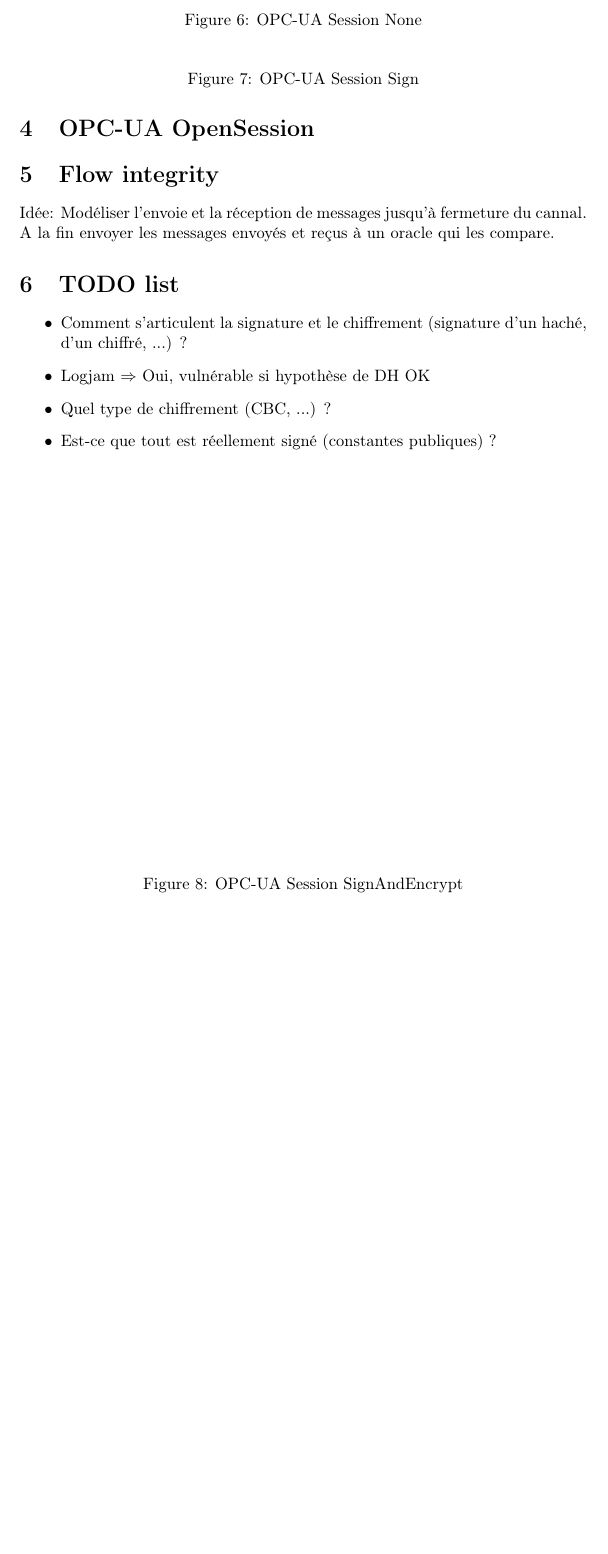
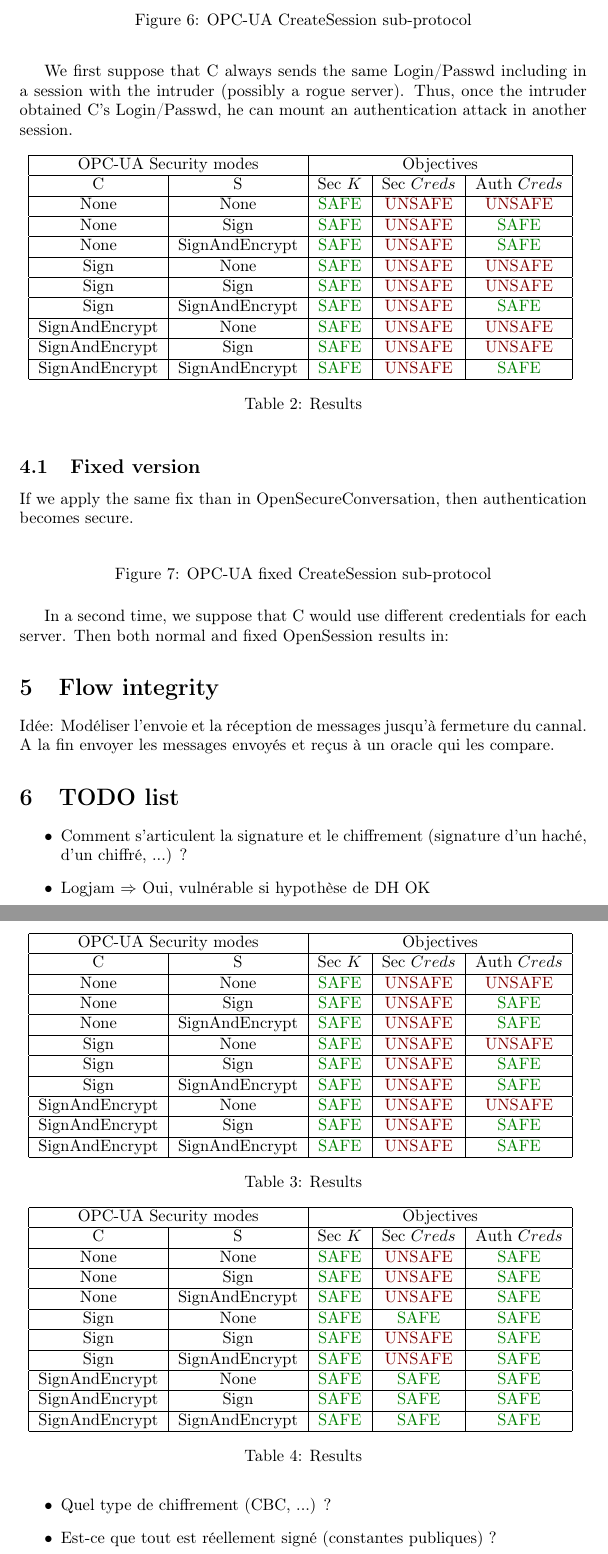
Before and after one commit to drakes00/ics-protocol-models, a LaTeX document (papers/todo/verif.tex, which reads papers/todo/opcua_session.tex): part of page 4 of 4 before the commit and two parts of pages 4 and 5 of 5 after it, the two joined at a grey line, cut so that both start at the same text, the shorter picture padded with empty space. Compiled offline with pdfLaTeX.

Commit message:
Results for session

```diff
--- a/papers/todo/opcua_session.tex
+++ b/papers/todo/opcua_session.tex
@@ -38,46 +1,83 @@
-    \caption{OPC-UA Session None}
-\end{figure}
+%\begin{figure}[htb]
+%    \renewcommand{\smname}{\smn}
+%    \resizebox{\textwidth}{!}{
+%        \begin{postscript}
+%            \begin{msc}{Session creation}
+%                \setlength{\envinstdist}{1.5\envinstdist}
+%                \setlength{\instdist}{5.7\instdist}
+%
+%                \declinst{cli}{C}{}
+%                \declinst{sess}{S}{}
+%
+%                \mess{\sm{CreateSessionRequest}{$K_{cli}$}{sk(C)}}[b]{cli}{sess}
+%                \nextlevel[1.5]
+%
+%                \mess{\sm{SSC, $N_{s2}$}{$K_{srv}$}{sk(S)}}[b]{sess}{cli}
+%                \nextlevel[1.5]
+%
+%                \action*{Validates SSC}{cli}
+%                \nextlevel[2]
+%
+%                \action*{Verifies the signature of $N_{s2}$}{cli}
+%                \nextlevel[2]
+%
+%                \mess{\sm{CSC, Login, Passwd}{$K_{cli}$}{sk(C)}}[b]{cli}{sess}
+%                \nextlevel[2]
+%
+%                \action*{Validates CSC}{sess}
+%                \nextlevel[2]
+%
+%                \action*{Validates (Login, Passwd) }{sess}
+%                \nextlevel[2]
+%
+%                \mess{\sm{ActivateSessionResponse}{$K_{src}$}{sk(S)}}[b]{sess}{cli}
+%                \nextlevel[2]
+%            \end{msc}
+%        \end{postscript}
+%    }
+%    \caption{OPC-UA Session None}
+%\end{figure}
 
 
-\begin{figure}[htb]
-    \renewcommand{\smname}{\sms}
-    \resizebox{\textwidth}{!}{
-        \begin{postscript}
-            \begin{msc}{Session creation}
-                \setlength{\envinstdist}{1.5\envinstdist}
-                \setlength{\instdist}{5.7\instdist}
-
-                \declinst{cli}{OpcUaClient}{}
-                \declinst{sess}{SessionEndpoint}{}
-
-                \mess{\sm{CreateSessionRequest}{$K_{cli}$}{sk(OpcUaClient)}}[b]{cli}{sess}
-                \nextlevel[1.5]
-
-                \mess{\sm{SSC, $N_{s2}$}{$K_{srv}$}{sk(SessionEndpoint)}}[b]{sess}{cli}
-                \nextlevel[1.5]
-
-                \action*{Validates SSC}{cli}
-                \nextlevel[2]
-
-                \action*{Verifies the signature of $N_{s2}$}{cli}
-                \nextlevel[2]
-
-                \mess{\sm{CSC, Login, Passwd}{$K_{cli}$}{sk(OpcUaClient)}}[b]{cli}{sess}
-                \nextlevel[2]
-
-                \action*{Validates CSC}{sess}
-                \nextlevel[2]
-
-                \action*{Validates (Login, Passwd) }{sess}
-                \nextlevel[2]
-
-                \mess{\sm{ActivateSessionResponse}{$K_{src}$}{sk(SessionEndpoint)}}[b]{sess}{cli}
-                \nextlevel[2]
-                \end{msc}
-        \end{postscript}
-    }
-    \caption{OPC-UA Session Sign}
-\end{figure}
+%\begin{figure}[htb]
+%    \renewcommand{\smname}{\sms}
+%    \resizebox{\textwidth}{!}{
+%        \begin{postscript}
+%            \begin{msc}{Session creation}
+%                \setlength{\envinstdist}{1.5\envinstdist}
+%                \setlength{\instdist}{5.7\instdist}
+%
+%                \declinst{cli}{C}{}
+%                \declinst{sess}{S}{}
+%
+%                \mess{\sm{CreateSessionRequest}{$K_{cli}$}{sk(C)}}[b]{cli}{sess}
+%                \nextlevel[1.5]
+%
+%                \mess{\sm{SSC, $N_{s2}$}{$K_{srv}$}{sk(S)}}[b]{sess}{cli}
+%                \nextlevel[1.5]
+%
+%                \action*{Validates SSC}{cli}
+%                \nextlevel[2]
+%
+%                \action*{Verifies the signature of $N_{s2}$}{cli}
+%                \nextlevel[2]
+%
+%                \mess{\sm{CSC, Login, Passwd}{$K_{cli}$}{sk(C)}}[b]{cli}{sess}
+%                \nextlevel[2]
+%
+%                \action*{Validates CSC}{sess}
+%                \nextlevel[2]
+%
+%                \action*{Validates (Login, Passwd) }{sess}
+%                \nextlevel[2]
+%
+%                \mess{\sm{ActivateSessionResponse}{$K_{src}$}{sk(S)}}[b]{sess}{cli}
+%                \nextlevel[2]
+%                \end{msc}
+%        \end{postscript}
+%    }
+%    \caption{OPC-UA Session Sign}
+%\end{figure}
 
 
 \begin{figure}[htb]
@@ -86,12 +86,11 @@
         \begin{postscript}
             \begin{msc}{Session creation}
                 \setlength{\envinstdist}{1.5\envinstdist}
-                \setlength{\instdist}{5.7\instdist}
+                \setlength{\instdist}{8\instdist}
 
-                \declinst{cli}{OpcUaClient}{}
-                \declinst{sess}{SessionEndpoint}{}
+                \declinst{cli}{C}{}
+                \declinst{sess}{S}{}
 
-                \mess{\sm{CreateSessionRequest}{$K_{cli}$}{sk(OpcUaClient)}}[b]{cli}{sess}
+                \mess{\sm{CreateSessionRequest, pk(C), $N_{C}$}{$K_{cli}$}{sk(C)}}[b]{cli}{sess}
                 \nextlevel[1.5]
 
-                \mess{\sm{SSC, $N_{s2}$}{$K_{srv}$}{sk(SessionEndpoint)}}[b]{sess}{cli}
@@ -98,24 +101,167 @@
                 \nextlevel[1.5]
 
-                \action*{Validates SSC}{cli}
+                \action*{Validates pk(S)}{cli}
                 \nextlevel[2]
 
-                \action*{Verifies the signature of $N_{s2}$}{cli}
+                \mess{\sm{ActivateSessionRequest, pk(C), Login, Passwd}{$K_{cli}$}{sk(C)}}[b]{cli}{sess}
                 \nextlevel[2]
 
-                \mess{\sm{CSC, Login, Passwd}{$K_{cli}$}{sk(OpcUaClient)}}[b]{cli}{sess}
-                \nextlevel[2]
-
-                \action*{Validates CSC}{sess}
+                \action*{Validates pk(C)}{sess}
                 \nextlevel[2]
 
                 \action*{Validates (Login, Passwd) }{sess}
                 \nextlevel[2]
 
-                \mess{\sm{ActivateSessionResponse}{$K_{src}$}{sk(SessionEndpoint)}}[b]{sess}{cli}
+                \mess{\sm{ActivateSessionResponse, $N_{S2}$}{$K_{src}$}{sk(S)}}[b]{sess}{cli}
                 \nextlevel[2]
             \end{msc}
         \end{postscript}
     }
-    \caption{OPC-UA Session SignAndEncrypt}
+    \caption{OPC-UA CreateSession sub-protocol}
 \end{figure}
+
+Fro this protocol, a modeling choice appears.
+We can either suppose that C respects security standards and would use different credentials for each server.
+
+We first suppose that C always sends the same Login/Passwd including in a session with the intruder (possibly a rogue server).
+Thus, once the intruder obtained C's Login/Passwd, he can mount an authentication attack in another session.
+
+\begin{table}[htb]
+    \centering
+    \begin{tabular}{|c|c|c|c|c|}
+        \hline
+        \multicolumn{2}{|c}{\opcua Security modes} & \multicolumn{3}{|c|}{Objectives}   \\
+        \hline
+        C              & S              & Sec $K$       & Sec $Creds$   & Auth $Creds$  \\
+        \hline
+        None           & None           & \SAFE         & \UNSAFE       & \UNSAFE       \\
+        \hline
+        None           & Sign           & \SAFE         & \UNSAFE       & \SAFE         \\
+        \hline
+        None           & SignAndEncrypt & \SAFE         & \UNSAFE       & \SAFE         \\
+        \hline
+        Sign           & None           & \SAFE         & \UNSAFE       & \UNSAFE       \\
+        \hline
+        Sign           & Sign           & \SAFE         & \UNSAFE       & \UNSAFE       \\
+        \hline
+        Sign           & SignAndEncrypt & \SAFE         & \UNSAFE       & \SAFE         \\
+        \hline
+        SignAndEncrypt & None           & \SAFE         & \UNSAFE       & \UNSAFE       \\
+        \hline
+        SignAndEncrypt & Sign           & \SAFE         & \UNSAFE       & \UNSAFE       \\
+        \hline
+        SignAndEncrypt & SignAndEncrypt & \SAFE         & \UNSAFE       & \SAFE         \\
+        \hline
+    \end{tabular}
+    \label{tab:secure_conv_results}
+    \caption{Results}
+\end{table}
+
+\subsection{Fixed version}
+
+If we apply the same fix than in OpenSecureConversation, then authentication becomes secure.
+
+\begin{figure}[htb]
+    \renewcommand{\smname}{\smse}
+    \resizebox{\textwidth}{!}{
+        \begin{postscript}
+            \begin{msc}{Session creation}
+                \setlength{\envinstdist}{1.5\envinstdist}
+                \setlength{\instdist}{8.25\instdist}
+
+                \declinst{cli}{C}{}
+                \declinst{sess}{S}{}
+
+                \mess{\sm{CreateSessionRequest, pk(C), $N_{C}$}{$K_{cli}$}{sk(C)}}[b]{cli}{sess}
+                \nextlevel[1.5]
+
+                \action*{Validates pk(C)}{sess}
+                \nextlevel[2]
+
+                \mess{\sm{CreateSessionResponse, pk(S) $N_{S}$}{$K_{srv}$}{sk(S)}}[b]{sess}{cli}
+                \nextlevel[1.5]
+
+                \action*{Validates pk(S)}{cli}
+                \nextlevel[2]
+
+                \mess{\sm{ActivateSessionRequest, S, pk(C), Login, Passwd}{$K_{cli}$}{sk(C)}}[b]{cli}{sess}
+                \nextlevel[2]
+
+                \action*{Validates pk(C)}{sess}
+                \nextlevel[2]
+
+                \action*{Validates (Login, Passwd) }{sess}
+                \nextlevel[2]
+
+                \mess{\sm{ActivateSessionResponse, $N_{S2}$}{$K_{src}$}{sk(S)}}[b]{sess}{cli}
+                \nextlevel[2]
+            \end{msc}
+        \end{postscript}
+    }
+    \caption{OPC-UA fixed CreateSession sub-protocol}
+\end{figure}
+
+\begin{table}[htb]
+    \centering
+    \begin{tabular}{|c|c|c|c|c|}
+        \hline
+        \multicolumn{2}{|c}{\opcua Security modes} & \multicolumn{3}{|c|}{Objectives}   \\
+        \hline
+        C              & S              & Sec $K$       & Sec $Creds$   & Auth $Creds$  \\
+        \hline
+        None           & None           & \SAFE         & \UNSAFE       & \UNSAFE       \\
+        \hline
+        None           & Sign           & \SAFE         & \UNSAFE       & \SAFE         \\
+        \hline
+        None           & SignAndEncrypt & \SAFE         & \UNSAFE       & \SAFE         \\
+        \hline
+        Sign           & None           & \SAFE         & \UNSAFE       & \UNSAFE       \\
+        \hline
+        Sign           & Sign           & \SAFE         & \UNSAFE       & \SAFE         \\
+        \hline
+        Sign           & SignAndEncrypt & \SAFE         & \UNSAFE       & \SAFE         \\
+        \hline
+        SignAndEncrypt & None           & \SAFE         & \UNSAFE       & \UNSAFE       \\
+        \hline
+        SignAndEncrypt & Sign           & \SAFE         & \UNSAFE       & \SAFE         \\
+        \hline
+        SignAndEncrypt & SignAndEncrypt & \SAFE         & \UNSAFE       & \SAFE         \\
+        \hline
+    \end{tabular}
+    \label{tab:secure_conv_results}
+    \caption{Results}
+\end{table}
+
+In a second time, we suppose that C would use different credentials for each server.
+Then both normal and fixed OpenSession results in:
+
+\begin{table}[htb]
+    \centering
+    \begin{tabular}{|c|c|c|c|c|}
+        \hline
+        \multicolumn{2}{|c}{\opcua Security modes} & \multicolumn{3}{|c|}{Objectives}   \\
+        \hline
+        C              & S              & Sec $K$       & Sec $Creds$   & Auth $Creds$  \\
+        \hline
+        None           & None           & \SAFE         & \UNSAFE       & \SAFE         \\
+        \hline
+        None           & Sign           & \SAFE         & \UNSAFE       & \SAFE         \\
+        \hline
+        None           & SignAndEncrypt & \SAFE         & \UNSAFE       & \SAFE         \\
+        \hline
+        Sign           & None           & \SAFE         & \SAFE         & \SAFE         \\
+        \hline
+        Sign           & Sign           & \SAFE         & \UNSAFE       & \SAFE         \\
+        \hline
+        Sign           & SignAndEncrypt & \SAFE         & \UNSAFE       & \SAFE         \\
+        \hline
+        SignAndEncrypt & None           & \SAFE         & \SAFE         & \SAFE         \\
+        \hline
+        SignAndEncrypt & Sign           & \SAFE         & \SAFE         & \SAFE         \\
+        \hline
+        SignAndEncrypt & SignAndEncrypt & \SAFE         & \SAFE         & \SAFE         \\
+        \hline
+    \end{tabular}
+    \label{tab:secure_conv_results}
+    \caption{Results}
+\end{table}
```
Also changed, not shown: papers/todo/opcua_session.tex (41 more changed lines).
